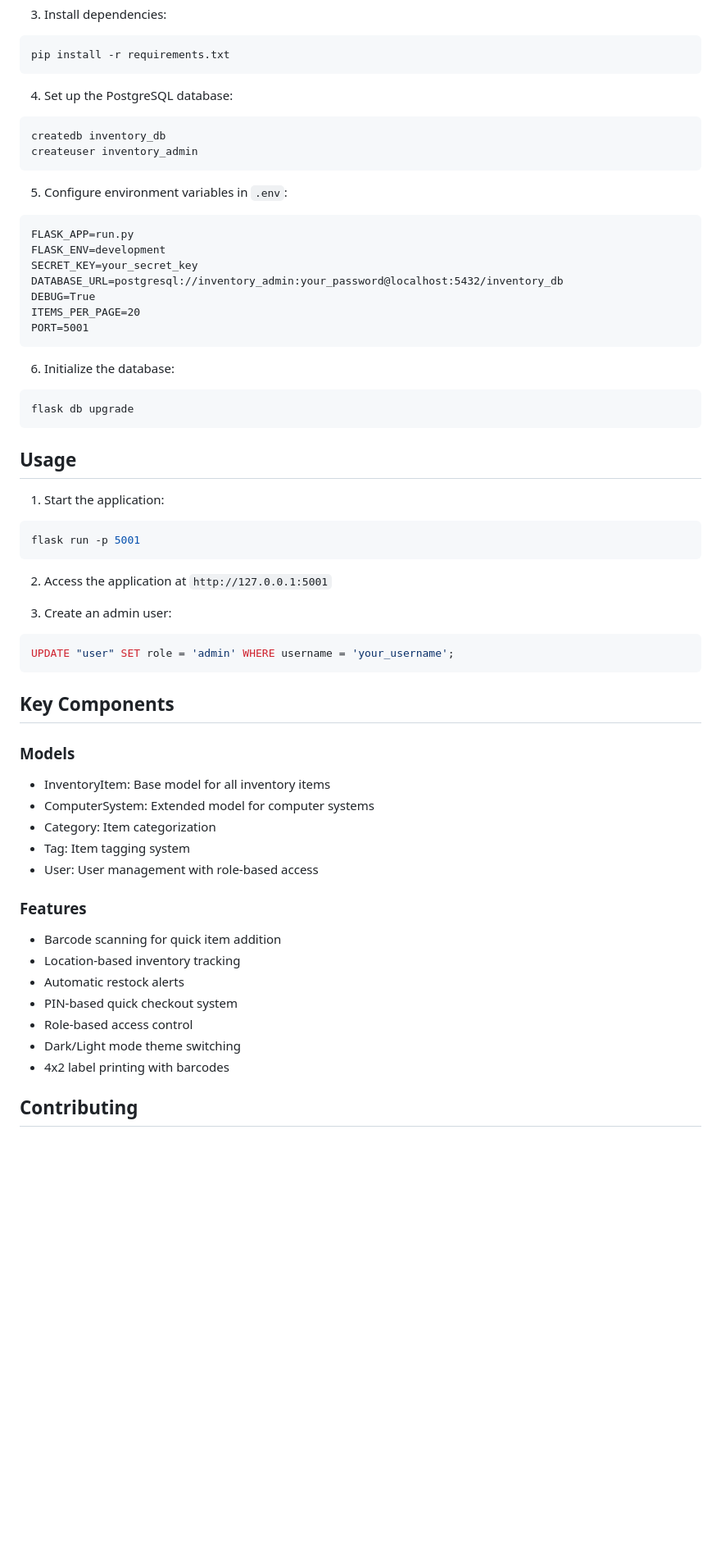
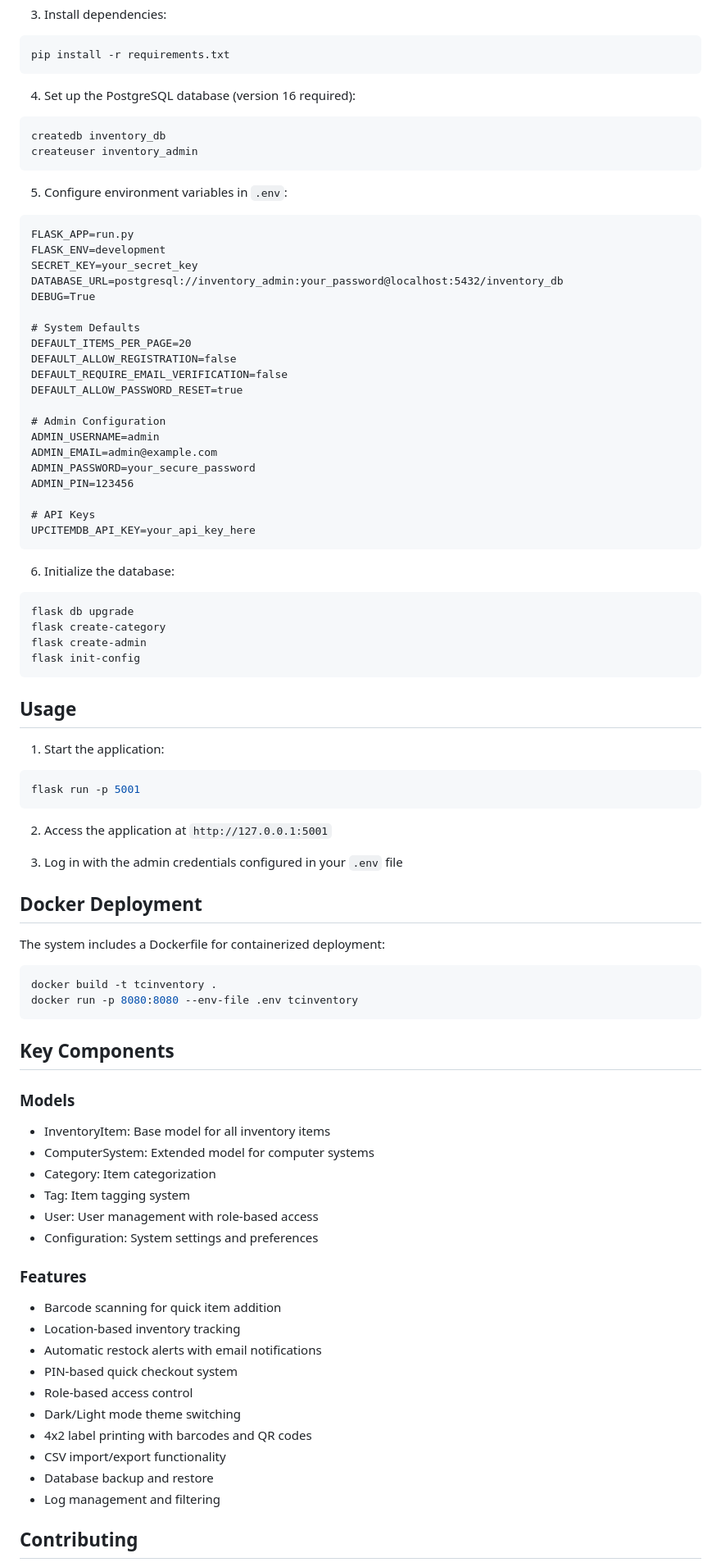
Before and after one commit to webdevtodayjason/tc-Inventory, a Markdown page: README.md, the part around one of its changes. Shown at 82% size. Drawn GitHub-style; blank space fills up the shorter version.

Commit message:
Update README with latest features including logs, backups, CSV functionality, and improved documentation

````diff
--- a/README.md
+++ b/README.md
@@ -81,7 +109,7 @@ conda activate inventory
 pip install -r requirements.txt
 ```
 
-4. Set up the PostgreSQL database:
+4. Set up the PostgreSQL database (version 16 required):
 
 ```bash
 createdb inventory_db
@@ -96,14 +124,30 @@ FLASK_ENV=development
 SECRET_KEY=your_secret_key
 DATABASE_URL=postgresql://inventory_admin:your_password@localhost:5432/inventory_db
 DEBUG=True
-ITEMS_PER_PAGE=20
-PORT=5001
+
+# System Defaults
+DEFAULT_ITEMS_PER_PAGE=20
+DEFAULT_ALLOW_REGISTRATION=false
+DEFAULT_REQUIRE_EMAIL_VERIFICATION=false
+DEFAULT_ALLOW_PASSWORD_RESET=true
+
+# Admin Configuration
+ADMIN_USERNAME=admin
+ADMIN_EMAIL=admin@example.com
+ADMIN_PASSWORD=your_secure_password
+ADMIN_PIN=123456
+
+# API Keys
+UPCITEMDB_API_KEY=your_api_key_here
 ```
 
 6. Initialize the database:
 
 ```bash
 flask db upgrade
+flask create-category
+flask create-admin
+flask init-config
 ```
 
 ## Usage
@@ -116,10 +160,15 @@ flask run -p 5001
 
 2. Access the application at `http://127.0.0.1:5001`
 
-3. Create an admin user:
+3. Log in with the admin credentials configured in your `.env` file
 
-```sql
-UPDATE "user" SET role = 'admin' WHERE username = 'your_username';
+## Docker Deployment
+
+The system includes a Dockerfile for containerized deployment:
+
+```bash
+docker build -t tcinventory .
+docker run -p 8080:8080 --env-file .env tcinventory
 ```
 
 ## Key Components
@@ -130,15 +179,19 @@ UPDATE "user" SET role = 'admin' WHERE username = 'your_username';
 - Category: Item categorization
 - Tag: Item tagging system
 - User: User management with role-based access
+- Configuration: System settings and preferences
 
 ### Features
 - Barcode scanning for quick item addition
 - Location-based inventory tracking
-- Automatic restock alerts
+- Automatic restock alerts with email notifications
 - PIN-based quick checkout system
 - Role-based access control
 - Dark/Light mode theme switching
-- 4x2 label printing with barcodes
+- 4x2 label printing with barcodes and QR codes
+- CSV import/export functionality
+- Database backup and restore
+- Log management and filtering
 
 ## Contributing
 
````
Also changed, not shown: other parts of README.md (+35 -7 lines).
